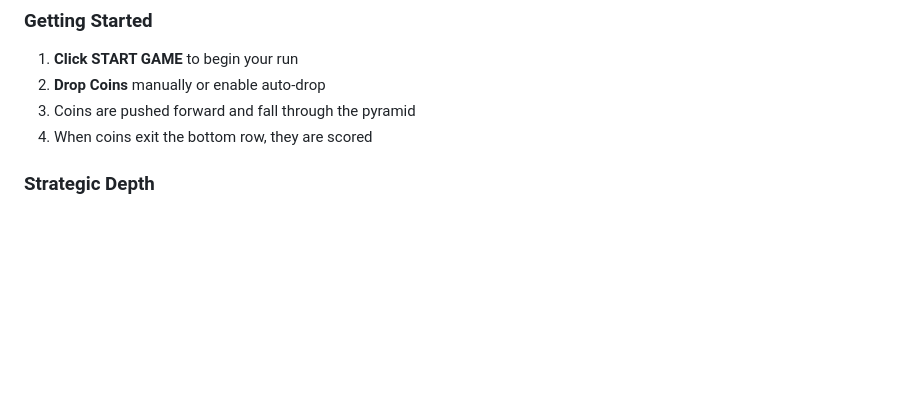
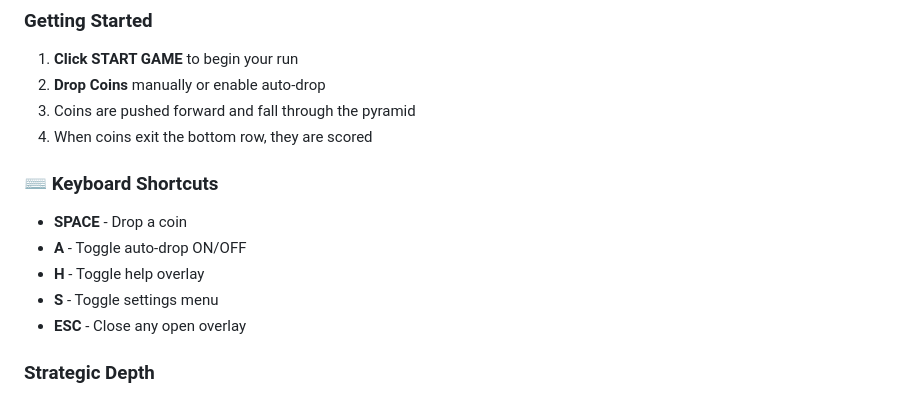
Before and after one commit to JonathanAlphonso/coin-pusher-world, a Markdown page: README.md, the part around the change. Rendered like a GitHub page; blank space fills up the shorter version.

```diff
--- a/README.md
+++ b/README.md
@@ -69,6 +69,13 @@ Simply open the URL on your Android phone's browser. The game is optimized for t
 2. **Drop Coins** manually or enable auto-drop
 3. Coins are pushed forward and fall through the pyramid
 4. When coins exit the bottom row, they are scored
+
+### ⌨️ Keyboard Shortcuts
+- **SPACE** - Drop a coin
+- **A** - Toggle auto-drop ON/OFF
+- **H** - Toggle help overlay
+- **S** - Toggle settings menu
+- **ESC** - Close any open overlay
 
 ### Strategic Depth
 5. **Board Selection**: Choose from 3 theme options when expanding (8 boards max)
```
Also changed, not shown: IMPLEMENTATION_STATUS.md (+38 -12 lines).
